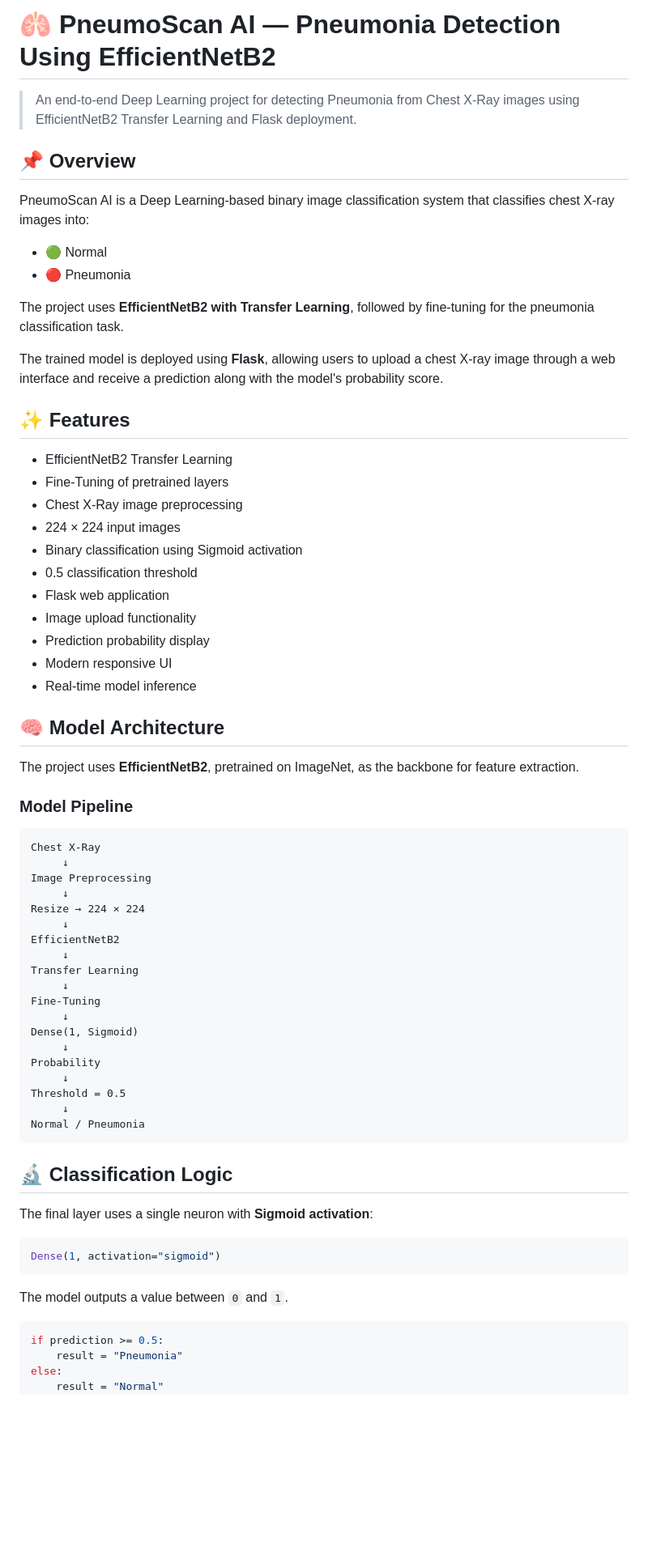
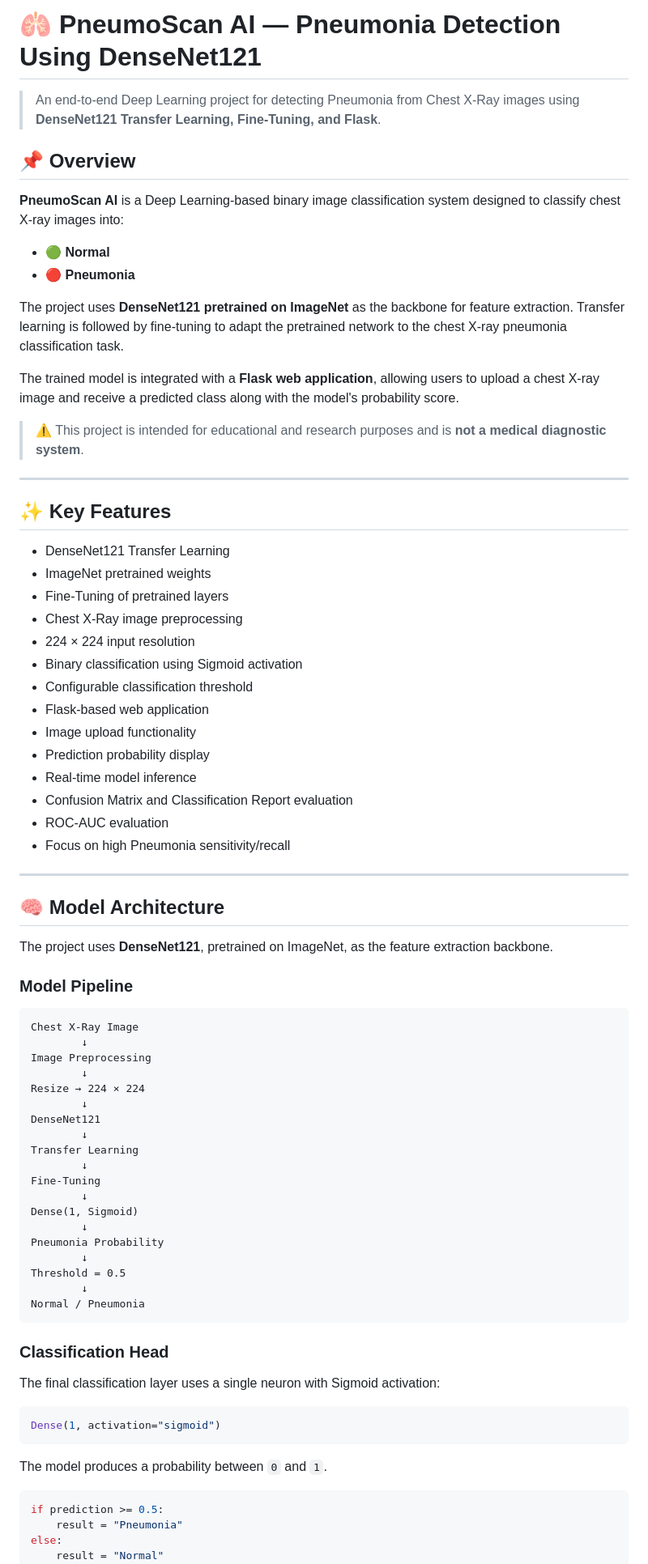
Before and after one commit to ArmanAli1234/Pneumonia_detection_webapp, a Markdown page: readme.md, the part around one of its changes. Shown at 81% size. Rendered like a GitHub page; blank space fills up the shorter version.

````diff
--- a/readme.md
+++ b/readme.md
@@ -1,69 +1,78 @@
-# 🫁 PneumoScan AI — Pneumonia Detection Using EfficientNetB2
+# 🫁 PneumoScan AI — Pneumonia Detection Using DenseNet121
 
-> An end-to-end Deep Learning project for detecting Pneumonia from Chest X-Ray images using EfficientNetB2 Transfer Learning and Flask deployment.
+> An end-to-end Deep Learning project for detecting Pneumonia from Chest X-Ray images using **DenseNet121 Transfer Learning, Fine-Tuning, and Flask**.
 
 ## 📌 Overview
 
-PneumoScan AI is a Deep Learning-based binary image classification system that classifies chest X-ray images into:
+**PneumoScan AI** is a Deep Learning-based binary image classification system designed to classify chest X-ray images into:
 
-* 🟢 Normal
-* 🔴 Pneumonia
+* 🟢 **Normal**
+* 🔴 **Pneumonia**
 
-The project uses **EfficientNetB2 with Transfer Learning**, followed by fine-tuning for the pneumonia classification task.
+The project uses **DenseNet121 pretrained on ImageNet** as the backbone for feature extraction. Transfer learning is followed by fine-tuning to adapt the pretrained network to the chest X-ray pneumonia classification task.
 
-The trained model is deployed using **Flask**, allowing users to upload a chest X-ray image through a web interface and receive a prediction along with the model's probability score.
+The trained model is integrated with a **Flask web application**, allowing users to upload a chest X-ray image and receive a predicted class along with the model's probability score.
 
-## ✨ Features
+> ⚠️ This project is intended for educational and research purposes and is **not a medical diagnostic system**.
 
-* EfficientNetB2 Transfer Learning
+---
+
+## ✨ Key Features
+
+* DenseNet121 Transfer Learning
+* ImageNet pretrained weights
 * Fine-Tuning of pretrained layers
 * Chest X-Ray image preprocessing
-* 224 × 224 input images
+* 224 × 224 input resolution
 * Binary classification using Sigmoid activation
-* 0.5 classification threshold
-* Flask web application
+* Configurable classification threshold
+* Flask-based web application
 * Image upload functionality
 * Prediction probability display
-* Modern responsive UI
 * Real-time model inference
+* Confusion Matrix and Classification Report evaluation
+* ROC-AUC evaluation
+* Focus on high Pneumonia sensitivity/recall
+
+---
 
 ## 🧠 Model Architecture
 
-The project uses **EfficientNetB2**, pretrained on ImageNet, as the backbone for feature extraction.
+The project uses **DenseNet121**, pretrained on ImageNet, as the feature extraction backbone.
 
 ### Model Pipeline
 
 ```text
-Chest X-Ray
-     ↓
+Chest X-Ray Image
+        ↓
 Image Preprocessing
-     ↓
+        ↓
 Resize → 224 × 224
-     ↓
-EfficientNetB2
-     ↓
+        ↓
+DenseNet121
+        ↓
 Transfer Learning
-     ↓
+        ↓
 Fine-Tuning
-     ↓
+        ↓
 Dense(1, Sigmoid)
-     ↓
-Probability
-     ↓
+        ↓
+Pneumonia Probability
+        ↓
 Threshold = 0.5
-     ↓
+        ↓
 Normal / Pneumonia
 ```
 
-## 🔬 Classification Logic
+### Classification Head
 
-The final layer uses a single neuron with **Sigmoid activation**:
+The final classification layer uses a single neuron with Sigmoid activation:
 
 ```python
 Dense(1, activation="sigmoid")
 ```
 
-The model outputs a value between `0` and `1`.
+The model produces a probability between `0` and `1`.
 
 ```python
 if prediction >= 0.5:
````
Also changed, not shown: other parts of readme.md (+284 -178 lines).
